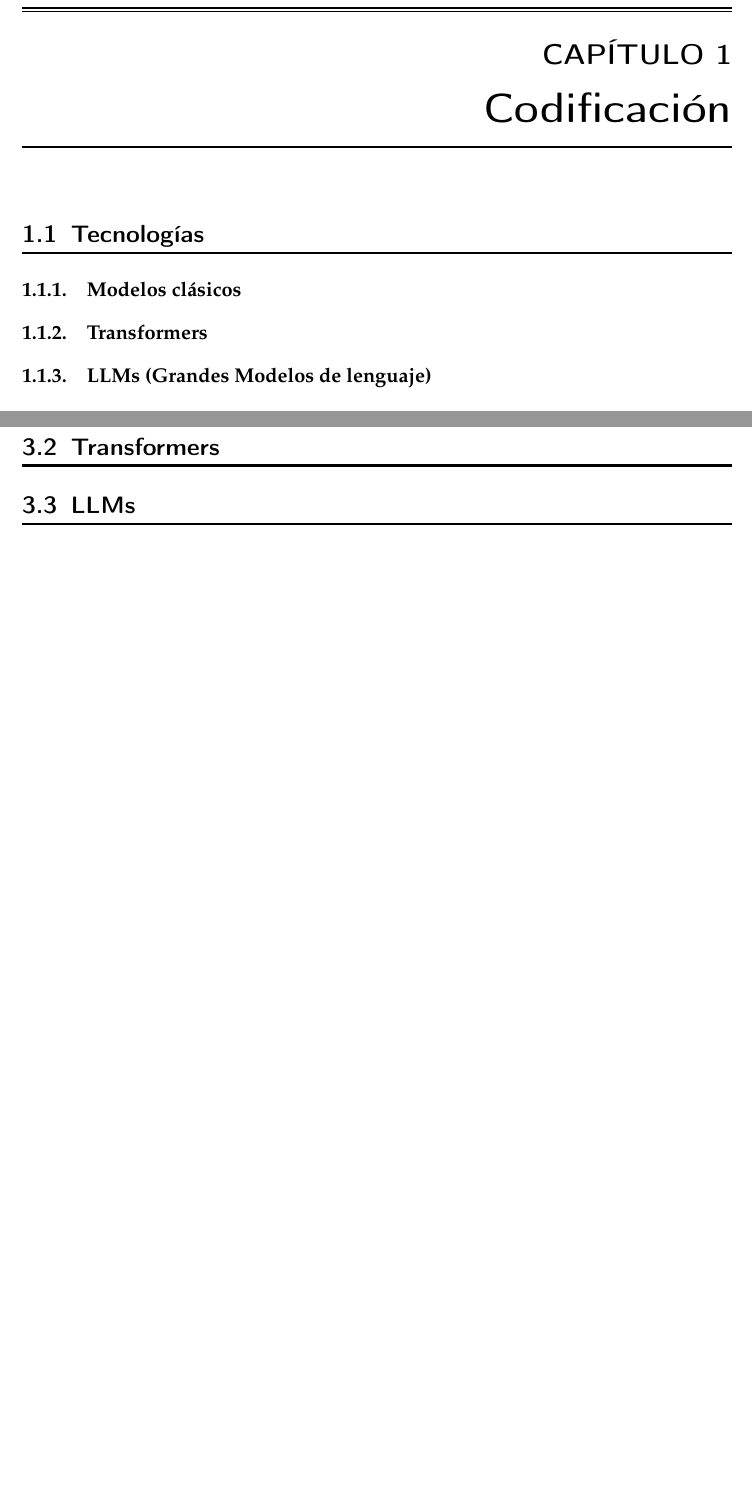
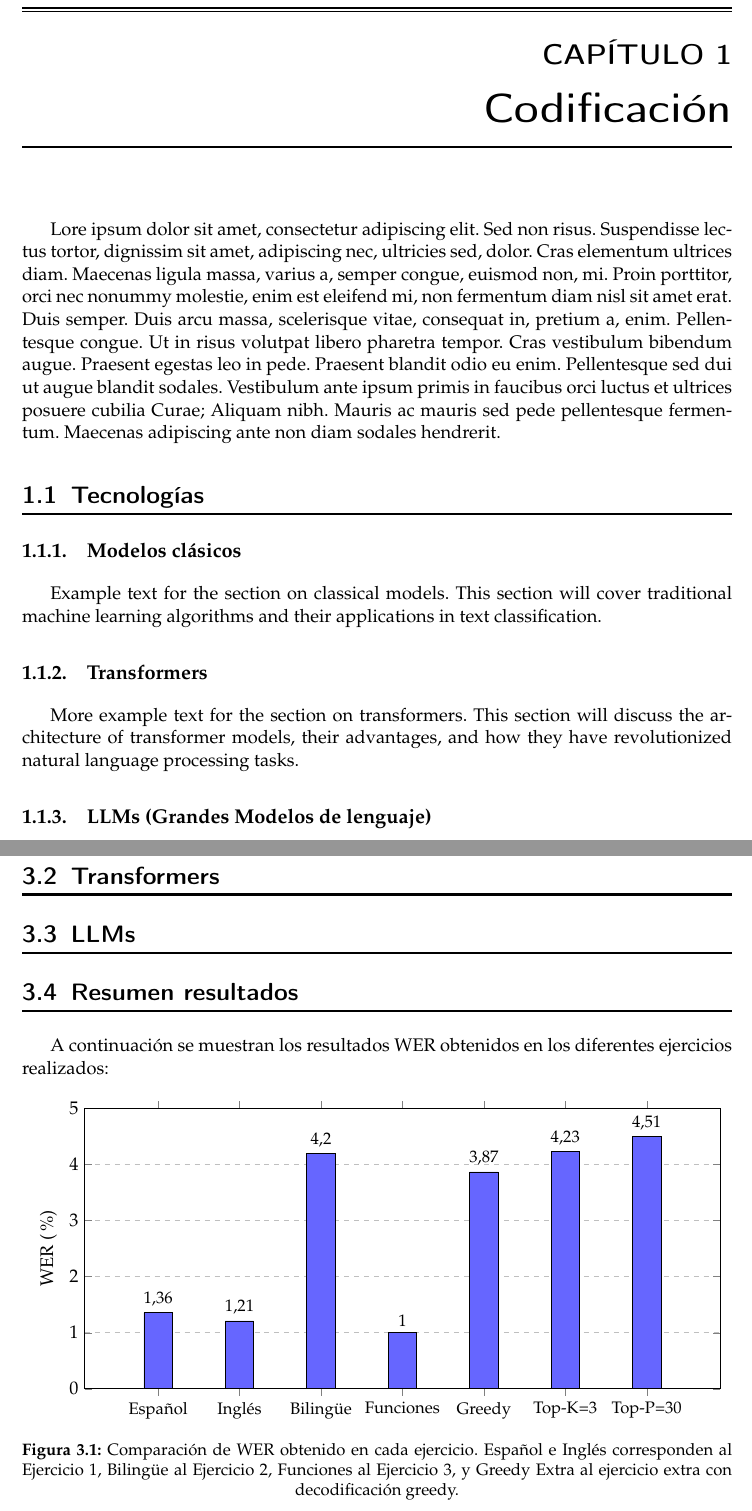
Before and after one commit to MiquelGomezCorral/Latex-Template, a LaTeX thesis (plantillatfg.tex, which reads tfgetsinf.cls): two parts of pages 7 and 11 of 14, joined at a grey line, cut so that both start at the same text, the shorter picture padded with empty space. Compiled offline with pdfLaTeX.

Commit message:
readme-images

```diff
--- a/plantillatfg.tex
+++ b/plantillatfg.tex
@@ -75,7 +75,7 @@
 % título alumno, titor y curso académico                                      %
 %%%%%%%%%%%%%%%%%%%%%%%%%%%%%%%%%%%%%%%%%%%%%%%%%%%%%%%%%%%%%%%%%%%%%%%%%%%%%%%
 
-\title{Tetris Solver \\ Jugando al Tetris con técnicas metaheurísticas}
+\title{Plantilla proyectos \\ Latex para proyectos extensos, trabajos y tesis}
 \author{Miquel Gómez}
 % \tutor{No}
 % \curs{MUIARFID}
@@ -177,16 +177,19 @@ def generate_prompt(df_train: pd.DataFrame, df_batch: pd.DataFrame, genres: str)
 %%%%%%%%%%%%%%%%%%%%%%%%%%%%%%%%%%%%%%%%%%%%%%%%%%%%%%%%%%%%%%%%%%%%%%%%%%%%%%%
 \mainmatter
 \chapter{Codificación}
-
+Lore ipsum dolor sit amet, consectetur adipiscing elit. Sed non risus. Suspendisse lectus tortor, dignissim sit amet, adipiscing nec, ultricies sed, dolor. Cras elementum ultrices diam. Maecenas ligula massa, varius a, semper congue, euismod non, mi. Proin porttitor, orci nec nonummy molestie, enim est eleifend mi, non fermentum diam nisl sit amet erat. Duis semper. Duis arcu massa, scelerisque vitae, consequat in, pretium a, enim. Pellentesque congue. Ut in risus volutpat libero pharetra tempor. Cras vestibulum bibendum augue. Praesent egestas leo in pede. Praesent blandit odio eu enim. Pellentesque sed dui ut augue blandit sodales. Vestibulum ante ipsum primis in faucibus orci luctus et ultrices posuere cubilia Curae; Aliquam nibh. Mauris ac mauris sed pede pellentesque fermentum. Maecenas adipiscing ante non diam sodales hendrerit.
 \section{Tecnologías}
 
 \subsection{Modelos clásicos}
+Example text for the section on classical models. This section will cover traditional machine learning algorithms and their applications in text classification.
 
 \subsection{Transformers}
+More example text for the section on transformers. This section will discuss the architecture of transformer models, their advantages, and how they have revolutionized natural language processing tasks.
 
 \subsection{LLMs (Grandes Modelos de lenguaje)}
 
 \section{Dataset}
+
 
 \section{Manejo del dataset}
 
@@ -221,6 +224,49 @@ A continuación presentamos los resultados que han obtenido los modelos plantead
 
 \section{LLMs}
 
+
+\section{Resumen resultados}
+A continuación se muestran los resultados WER obtenidos en los diferentes ejercicios realizados:
+
+\begin{figure}[H]
+\centering
+\begin{tikzpicture}
+\begin{axis}[
+    ybar,
+    bar width=0.6cm,
+    width=\textwidth,
+    height=7.5cm,
+    ylabel={WER (\%)},
+    symbolic x coords={Español, Inglés, Bilingüe, Funciones, Greedy, Top-K=3, Top-P=30},
+    xtick=data,
+    x tick label style={font=\small},
+    ymin=0,
+    ymax=5,
+    ymajorgrids=true,
+    grid style=dashed,
+    enlarge x limits=0.15,
+    nodes near coords,
+    nodes near coords align={vertical},
+    every node near coord/.append style={font=\small},
+]
+
+% WER scores
+\addplot[fill=blue!60] coordinates {
+    (Español, 1.36)
+    (Inglés, 1.21)
+    (Bilingüe, 4.20)
+    (Funciones, 1.0)
+    (Greedy, 3.87)
+    (Top-K=3, 4.23)
+    (Top-P=30, 4.51)
+};
+
+\end{axis}
+\end{tikzpicture}
+\caption{Comparación de WER obtenido en cada ejercicio. Español e Inglés corresponden al Ejercicio 1, Bilingüe al Ejercicio 2, Funciones al Ejercicio 3, y Greedy Extra al ejercicio extra con decodificación greedy.}
+\label{fig:resultados_finales}
+\end{figure}
+
 %%%%%%%%%%%%%%%%%%%%%%%%%%%%%%%%%%%%%%%%%%%%%%%%%%%%%%%%%%%%%%%%%%%%%%%%%%%%%%%
 %                                 CONCLUSIONES                                 %
 %%%%%%%%%%%%%%%%%%%%%%%%%%%%%%%%%%%%%%%%%%%%%%%%%%%%%%%%%%%%%%%%%%%%%%%%%%%%%%%
--- a/tfgetsinf.cls
+++ b/tfgetsinf.cls
@@ -123,7 +123,7 @@
 
 \addto\captionsspanish{%
      \renewcommand{\titulacioname}{Máster Universitario en Inteligencia Artificial, Reconocimiento de Formas e Imagen Digital}
-     \renewcommand{\tfgname}{TRABAJO Técnicas Metaheurísticas}
+     \renewcommand{\tfgname}{TRABAJO de asignatura genérica}
      \renewcommand{\authorname}{Autor}
      \renewcommand{\tutorname}{Tutor}
      \renewcommand{\coursename}{}
```
Also changed, not shown: plantillatfg.pdf, readme-images/code-block.png (added), readme-images/example-plot.png (added), readme-images/example-section.png (added), readme-images/index.png (added), readme-images/thumbnail.png (added).
